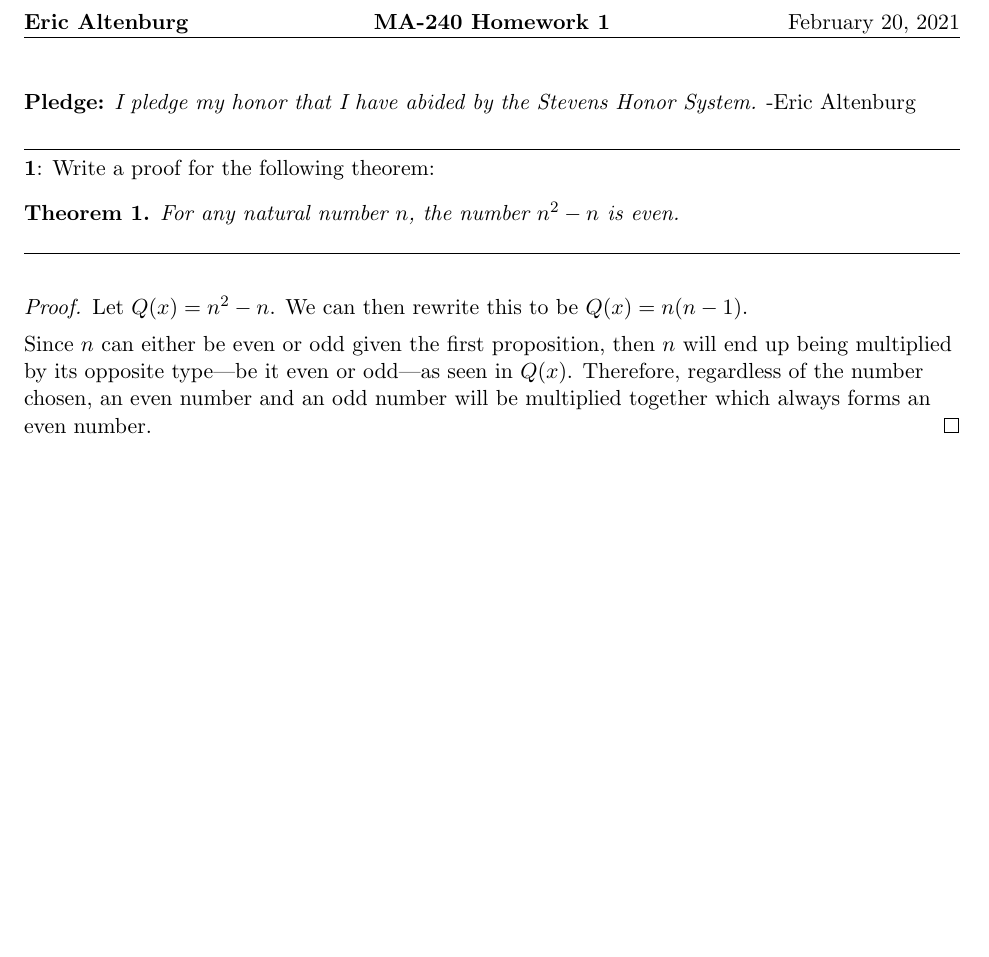
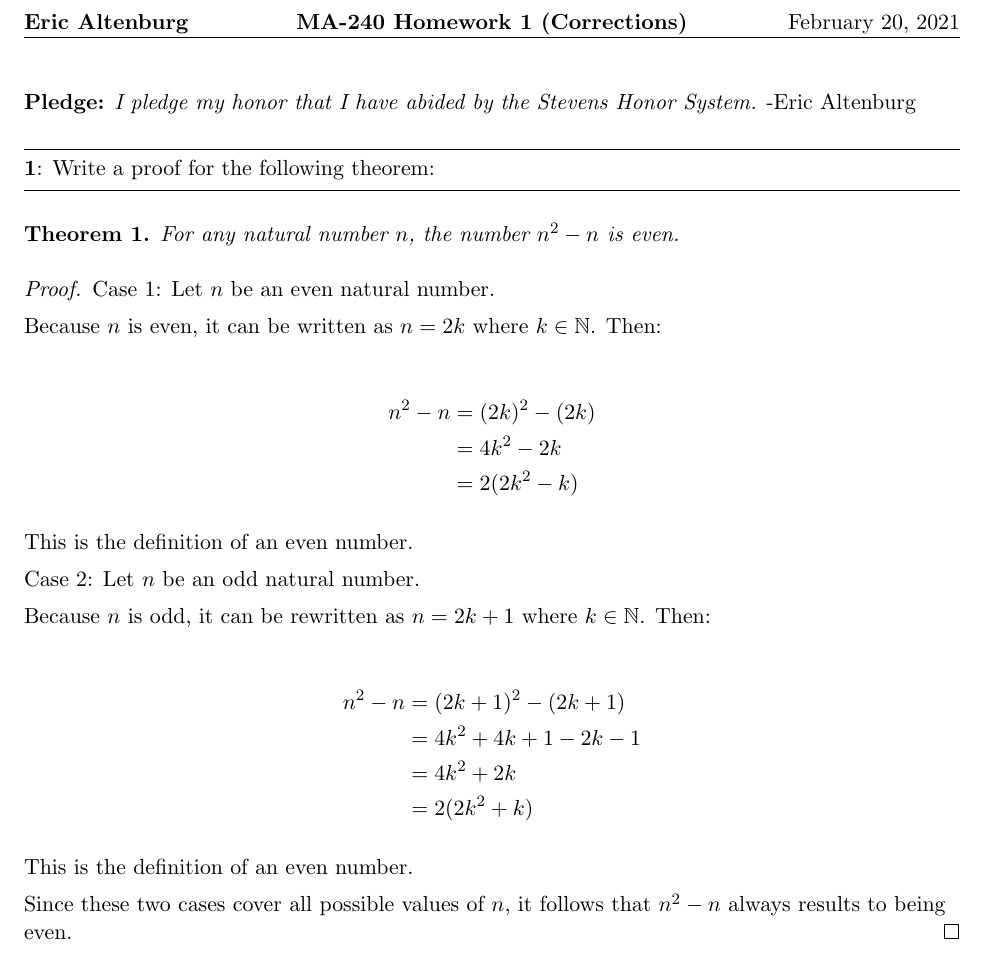
Before and after one commit to ericaltenburg/ma240, a LaTeX problem sheet (homework/hw01/hw01.tex): part of the page, cut so that both start at the same text, the shorter picture padded with empty space. Compiled offline with pdfLaTeX.

Commit message:
Added hw 1 corrections

```diff
--- a/homework/hw01/hw01.tex
+++ b/homework/hw01/hw01.tex
@@ -41,7 +41,7 @@
 %Section A==============Change the values below to match your information==================
 \newcommand\NAME{Eric Altenburg}  % your name
 \newcommand\COURSE{MA-240}
-\newcommand\HWNUM{1}              % the homework number
+\newcommand\HWNUM{1 (Corrections)}              % the homework number
 %Section B==============Put your answers to the questions below here=======================
 
 % no need to restate the problem --- the graders know which problem is which,
@@ -50,15 +50,39 @@
 
 \textbf{Pledge:} \textit{I pledge my honor that I have abided by the Stevens Honor System.} -Eric Altenburg
 
-\question{1}{Write a proof for the following theorem:
+\question{1}{Write a proof for the following theorem:}
+
 \begin{theorem}
 	For any natural number $n$, the number $n^2-n$ is even.
-\end{theorem}}
+\end{theorem}
 
 \begin{proof}
-	Let $Q(x) = n^2-n$. We can then rewrite this to be $Q(x) = n(n-1)$.
+	Case 1: Let $n$ be an even natural number.
 
-	Since $n$ can either be even or odd given the first proposition, then $n$ will end up being multiplied by its opposite type—be it even or odd—as seen in $Q(x)$. Therefore, regardless of the number chosen, an even number and an odd number will be multiplied together which always forms an even number.
+	Because $n$ is even, it can be written as $n=2k$ where $k \in \N$. Then:
+
+	\begin{align*}
+		n^2-n &= (2k)^2-(2k)\\
+		&= 4k^2-2k\\
+		&= 2(2k^2-k)
+	\end{align*}
+
+	This is the definition of an even number.
+
+	Case 2: Let $n$ be an odd natural number.
+
+	Because $n$ is odd, it can be rewritten as $n=2k+1$ where $k \in \N$. Then:
+
+	\begin{align*}
+		n^2-n &= (2k+1)^2 - (2k+1)\\
+		&= 4k^2 + 4k + 1 - 2k -1\\
+		&= 4k^2 + 2k\\
+		&= 2(2k^2+k)
+	\end{align*}
+
+	This is the definition of an even number.
+
+	Since these two cases cover all possible values of $n$, it follows that $n^2-n$ always results to being even.
 \end{proof}
 
 
```
Also changed, not shown: homework/hw01/hw01.pdf.
